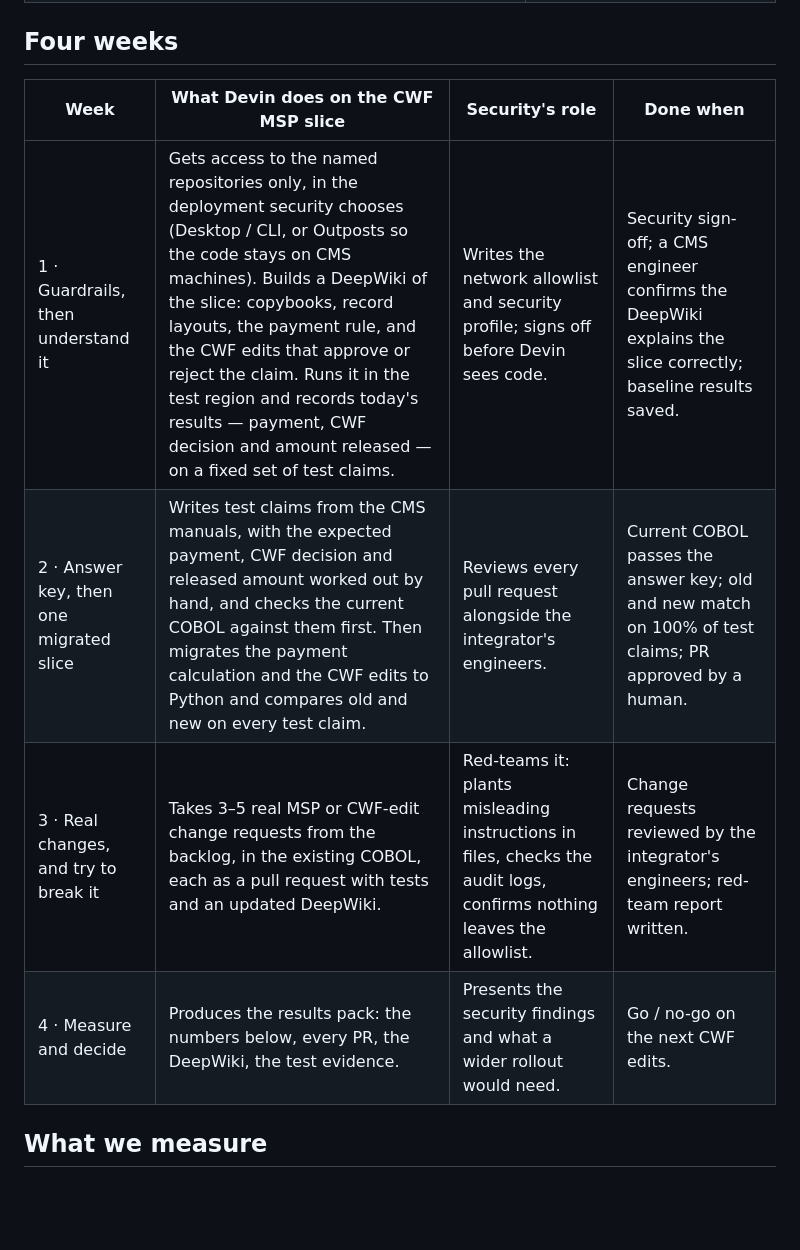
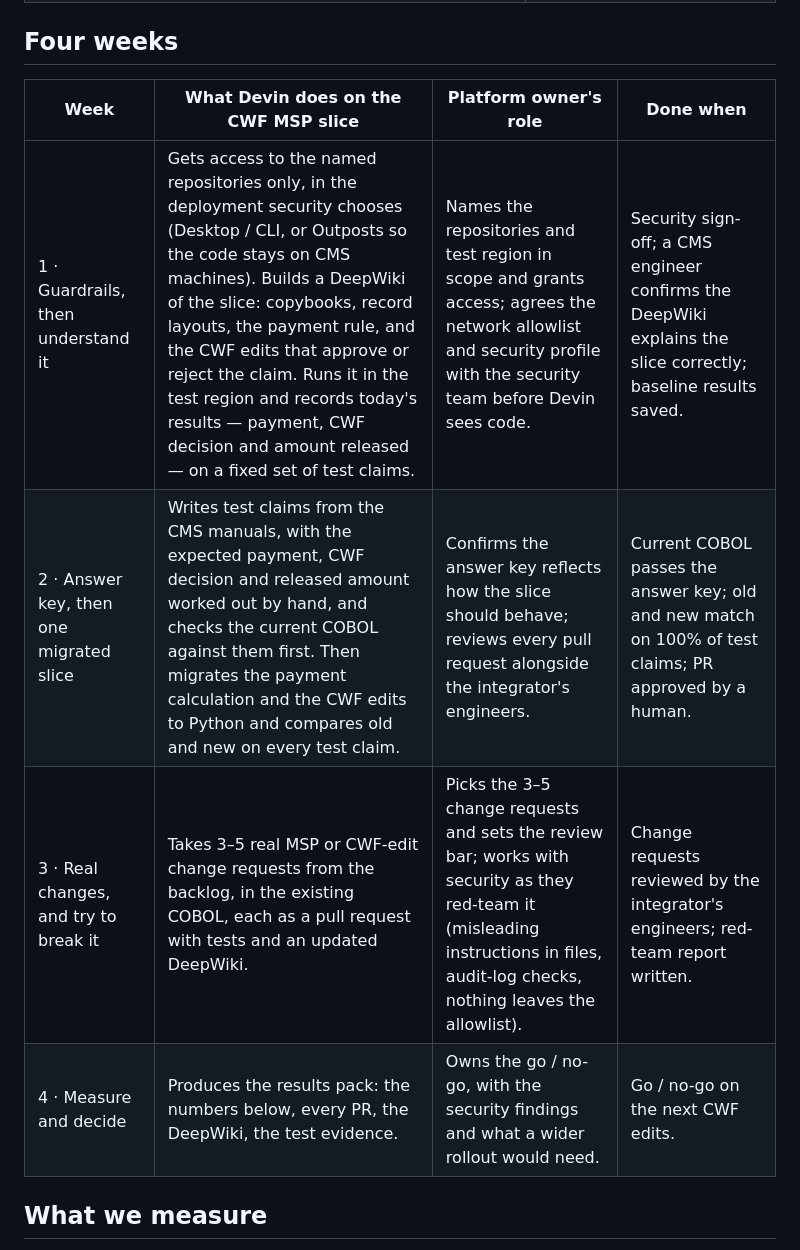
Before and after one commit to wstomber/devinexecdemo, a Markdown page: docs/presentation/pilot-plan.md, the part around the change. Drawn GitHub-style; blank space fills up the shorter version.

Commit message:
Pilot plan: 'Platform owner's role' column, with owner responsibilities that coordinate with security
Co-Authored-By: wstomber <wstomber@gmail.com>

```diff
--- a/docs/presentation/pilot-plan.md
+++ b/docs/presentation/pilot-plan.md
@@ -13,12 +13,12 @@ Run exactly what you just saw on the real thing: **one Medicare Secondary Payer
 
 ## Four weeks
 
-| Week | What Devin does on the CWF MSP slice | Security's role | Done when |
+| Week | What Devin does on the CWF MSP slice | Platform owner's role | Done when |
 |---|---|---|---|
-| 1 · Guardrails, then understand it | Gets access to the named repositories only, in the deployment security chooses (Desktop / CLI, or Outposts so the code stays on CMS machines). Builds a DeepWiki of the slice: copybooks, record layouts, the payment rule, and the CWF edits that approve or reject the claim. Runs it in the test region and records today's results — payment, CWF decision and amount released — on a fixed set of test claims. | Writes the network allowlist and security profile; signs off before Devin sees code. | Security sign-off; a CMS engineer confirms the DeepWiki explains the slice correctly; baseline results saved. |
-| 2 · Answer key, then one migrated slice | Writes test claims from the CMS manuals, with the expected payment, CWF decision and released amount worked out by hand, and checks the current COBOL against them first. Then migrates the payment calculation and the CWF edits to Python and compares old and new on every test claim. | Reviews every pull request alongside the integrator's engineers. | Current COBOL passes the answer key; old and new match on 100% of test claims; PR approved by a human. |
-| 3 · Real changes, and try to break it | Takes 3–5 real MSP or CWF-edit change requests from the backlog, in the existing COBOL, each as a pull request with tests and an updated DeepWiki. | Red-teams it: plants misleading instructions in files, checks the audit logs, confirms nothing leaves the allowlist. | Change requests reviewed by the integrator's engineers; red-team report written. |
-| 4 · Measure and decide | Produces the results pack: the numbers below, every PR, the DeepWiki, the test evidence. | Presents the security findings and what a wider rollout would need. | Go / no-go on the next CWF edits. |
+| 1 · Guardrails, then understand it | Gets access to the named repositories only, in the deployment security chooses (Desktop / CLI, or Outposts so the code stays on CMS machines). Builds a DeepWiki of the slice: copybooks, record layouts, the payment rule, and the CWF edits that approve or reject the claim. Runs it in the test region and records today's results — payment, CWF decision and amount released — on a fixed set of test claims. | Names the repositories and test region in scope and grants access; agrees the network allowlist and security profile with the security team before Devin sees code. | Security sign-off; a CMS engineer confirms the DeepWiki explains the slice correctly; baseline results saved. |
+| 2 · Answer key, then one migrated slice | Writes test claims from the CMS manuals, with the expected payment, CWF decision and released amount worked out by hand, and checks the current COBOL against them first. Then migrates the payment calculation and the CWF edits to Python and compares old and new on every test claim. | Confirms the answer key reflects how the slice should behave; reviews every pull request alongside the integrator's engineers. | Current COBOL passes the answer key; old and new match on 100% of test claims; PR approved by a human. |
+| 3 · Real changes, and try to break it | Takes 3–5 real MSP or CWF-edit change requests from the backlog, in the existing COBOL, each as a pull request with tests and an updated DeepWiki. | Picks the 3–5 change requests and sets the review bar; works with security as they red-team it (misleading instructions in files, audit-log checks, nothing leaves the allowlist). | Change requests reviewed by the integrator's engineers; red-team report written. |
+| 4 · Measure and decide | Produces the results pack: the numbers below, every PR, the DeepWiki, the test evidence. | Owns the go / no-go, with the security findings and what a wider rollout would need. | Go / no-go on the next CWF edits. |
 
 ## What we measure
 
```
Also changed, not shown: docs/presentation/presenter-guide.md (+1 -1 lines).
